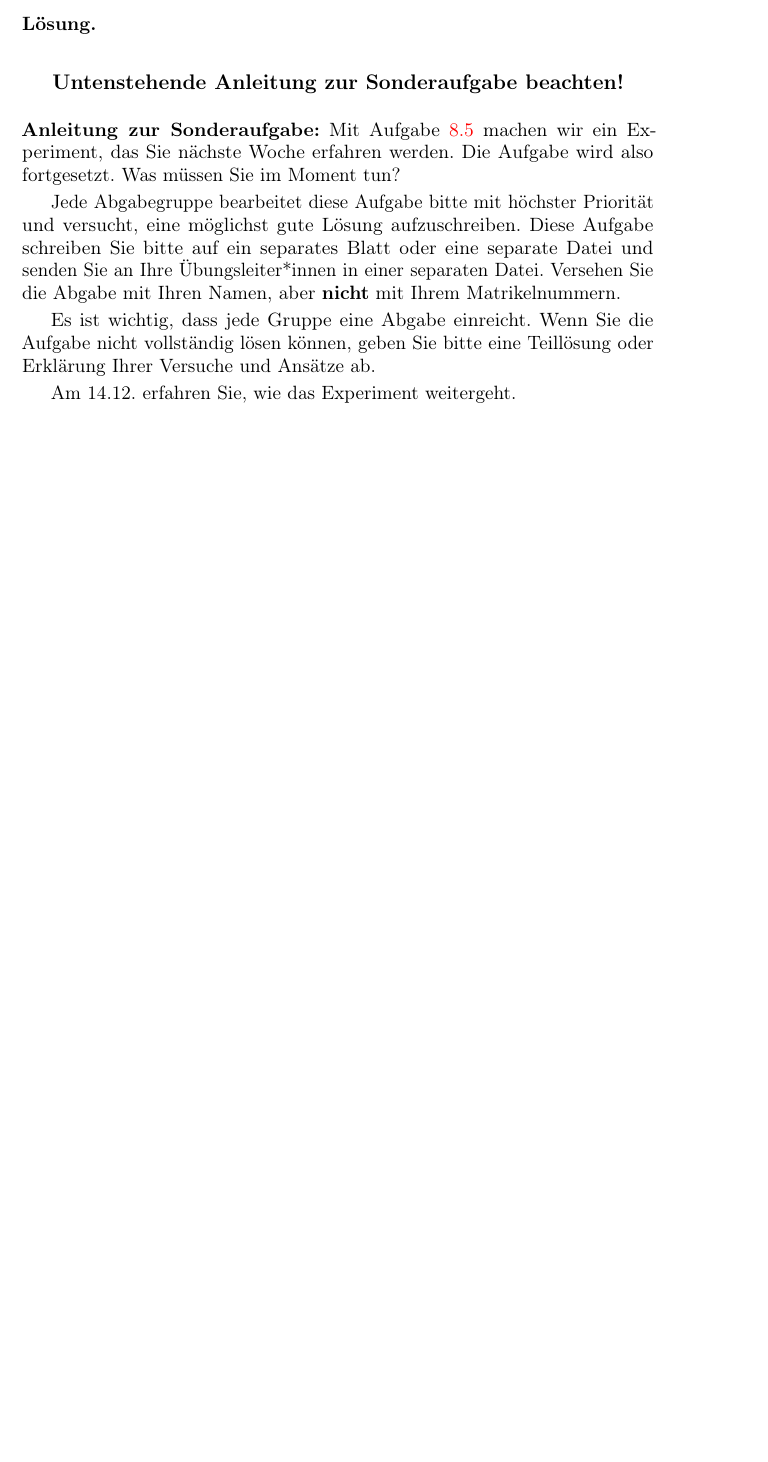
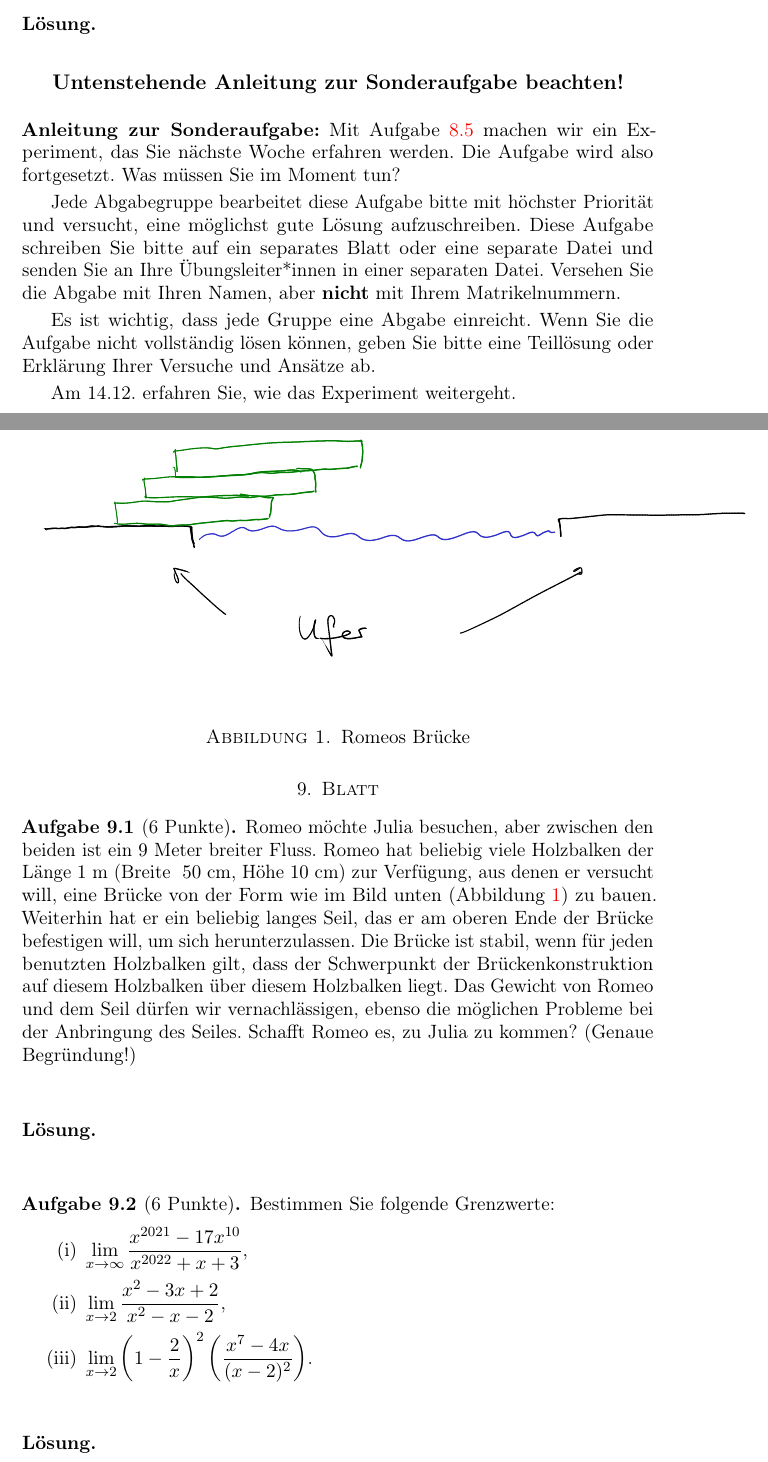
Before and after one commit to fmawn/Analysisbearbeitung, a LaTeX paper (Analysis_1_2021_Loesungssammlung.tex, which reads Blatt09.tex): part of page 18 of 19 before the commit and two parts of pages 18 and 19 of 21 after it, the two joined at a grey line, cut so that both start at the same text, the shorter picture padded with empty space. Compiled offline with pdfLaTeX.

Commit message:
Aufgaben Blatt 9

```diff
--- /dev/null
+++ b/Blatt09.tex
@@ -0,0 +1,36 @@
+\section{Blatt}
+
+
+\begin{aufg}[6 Punkte]
+Romeo m\"ochte Julia besuchen, aber zwischen den beiden ist ein $9$ Meter breiter Fluss. Romeo hat beliebig viele Holzbalken der L\"ange~$1$~m (Breite ~$50$ cm, H\"ohe $10$~cm) zur Verf\"ugung, aus denen er versucht will, eine Br\"ucke von der Form wie im Bild unten (Abbildung~\ref{fig:romeo}) zu bauen. Weiterhin hat er ein beliebig langes Seil, das er am oberen Ende der Br\"ucke befestigen will, um sich herunterzulassen. Die Br\"ucke ist stabil, wenn f\"ur jeden benutzten Holzbalken gilt, dass der Schwerpunkt der Brückenkonstruktion auf diesem Holzbalken \"uber diesem Holzbalken liegt. Das Gewicht von Romeo und dem Seil d\"urfen wir vernachl\"assigen, ebenso die m\"oglichen Probleme bei der Anbringung des Seiles. Schafft Romeo es, zu Julia zu kommen? (Genaue Begr\"undung!)
+%
+\begin{figure}
+\includegraphics{romeo.pdf}
+\caption{Romeos Br\"ucke}\label{fig:romeo}
+\end{figure}
+%
+\end{aufg}
+
+\bigskip
+
+\begin{lsg}
+\end{lsg}
+
+
+\bigskip
+
+
+\begin{aufg}[6 Punkte]
+Bestimmen Sie folgende Grenzwerte:
+\begin{enumerate}[label=$\mathrm{(\roman*)}$, ref=$\mathrm{\roman*}$]
+\setlength{\itemsep}{4pt}
+\item $ \lim\limits_{x\to \infty} \dfrac{x^{2021}-17x^{10}}{x^{2022}+x+3} $,
+\item $ \lim\limits_{x\to 2} \dfrac{x^{2}-3x+2}{x^{2}-x-2} $,
+\item $ \lim\limits_{x\to 2} \left(1-\dfrac{2}{x}\right)^{2} \left( \dfrac{x^{7}-4x}{(x-2)^{2}} \right) $.
+\end{enumerate}
+\end{aufg}
+
+\bigskip
+
+\begin{lsg}\mbox{ }
+\begin{enumerate}[label=$\mathrm{(\roman*)}$, ref=$\mathrm{\roman*}$]
```
Also changed, not shown: Analysis_1_2021_Loesungssammlung.tex (+2 -2 lines), romeo.pdf (added), Blatt09.tex (59 more changed lines).
